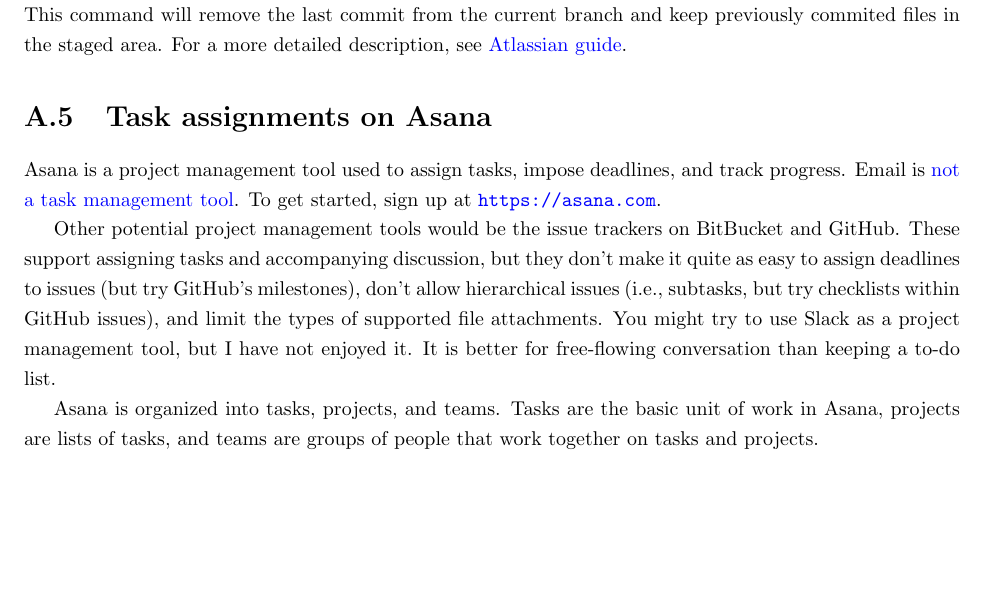
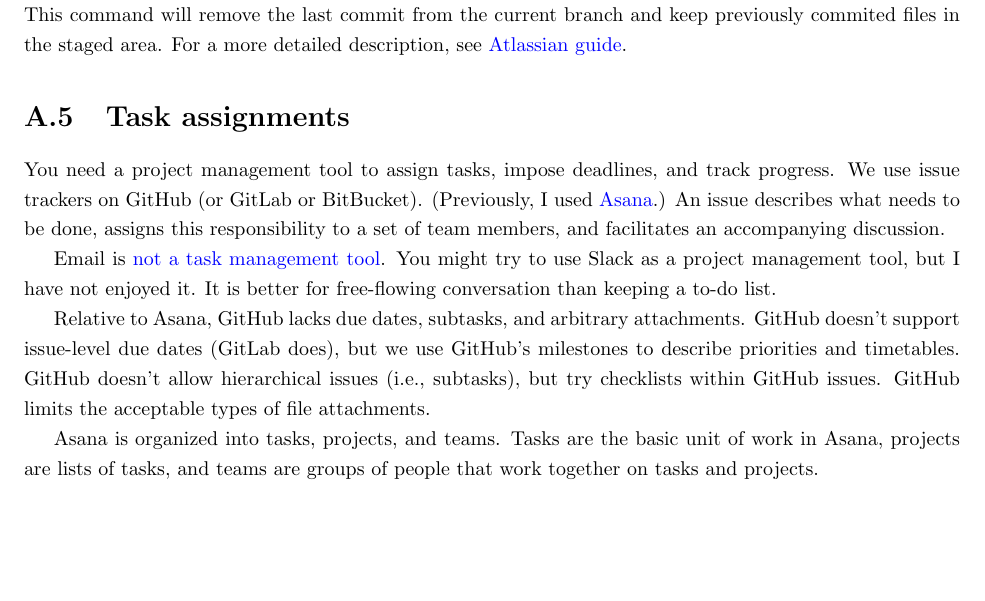
Before and after one commit to jdingel/projecttemplate, a LaTeX document (logbook/logbook.tex, which reads logbook/entries/taskassignments.tex): part of page 17 of 39, cut so that both start at the same text, the shorter picture padded with empty space. Compiled offline with pdfLaTeX.

Commit message:
Update notes on task assignments

```diff
--- a/logbook/entries/asana.tex
+++ b/logbook/entries/taskassignments.tex
@@ -1,12 +1,20 @@
-Asana is a project management tool used to assign tasks, impose deadlines, and track progress.
+You need a project management tool to assign tasks, impose deadlines, and track progress.
+We use issue trackers on GitHub (or GitLab or BitBucket).
+(Previously, I used \href{https://asana.com}{Asana}.)
+An issue describes what needs to be done, assigns this responsibility to a set of team members,
+and facilitates an accompanying discussion.
+
 Email is \href{https://facilethings.com/blog/en/your-email-is-not-a-todo-list}{not a task management tool}.
-To get started, sign up at \url{https://asana.com}.
-
-Other potential project management tools would be the issue trackers on BitBucket and GitHub.
-These support assigning tasks and accompanying discussion,
-but they don't make it quite as easy to assign deadlines to issues (but try GitHub's milestones), don't allow hierarchical issues (i.e., subtasks, but try checklists within GitHub issues), and limit the types of supported file attachments.
 You might try to use Slack as a project management tool, but I have not enjoyed it.
 It is better for free-flowing conversation than keeping a to-do list.
+
+Relative to Asana, GitHub lacks due dates, subtasks, and arbitrary attachments.
+GitHub doesn't support issue-level due dates (GitLab does),
+but we use GitHub's milestones to describe priorities and timetables.
+GitHub doesn't allow hierarchical issues (i.e., subtasks),
+but try checklists within GitHub issues.
+GitHub limits the acceptable types of file attachments.
+
 
 Asana is organized into tasks, projects, and teams.
 Tasks are the basic unit of work in Asana,
--- a/logbook/logbook.tex
+++ b/logbook/logbook.tex
@@ -81,7 +81,7 @@
 \section{Running code with Make} \input{./entries/make.tex}
 \section{Tracking code with Git} \input{./entries/git_alone.tex}
 
-\section{Task assignments on Asana} \input{./entries/asana.tex}
+\section{Task assignments} \input{./entries/taskassignments.tex}
 \section{Sharing code via Git} \input{./entries/git_together.tex}
 \section{Reviewing code on GitHub} \input{./entries/codereview.tex}
 \section{Sharing results via the logbook} \input{./entries/logbookexplained.tex}
```
